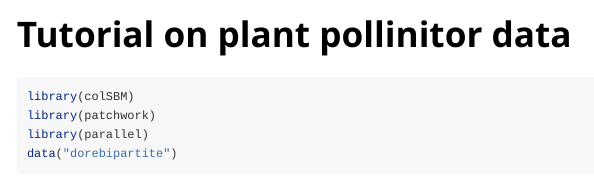
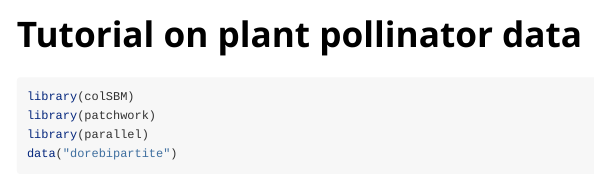
Before and after one commit to Chabert-Liddell/colSBM, an R Markdown document (vignettes/tutorial-bipartite.Rmd): the page in a window 1100 px wide, from its top. Rendered offline with R 4.5, knitr and Pandoc, with nearby package versions; some code elsewhere in the file could not run offline.

Commit message:
Fixing typo in bipartite vignette

```diff
--- a/vignettes/tutorial-bipartite.Rmd
+++ b/vignettes/tutorial-bipartite.Rmd
@@ -1,5 +1,5 @@
 ---
-title: "Tutorial on plant pollinitor data"
+title: "Tutorial on plant pollinator data"
 output: rmarkdown::html_vignette
 vignette: >
   %\VignetteIndexEntry{Tutorial on plant pollinitor data}
```
